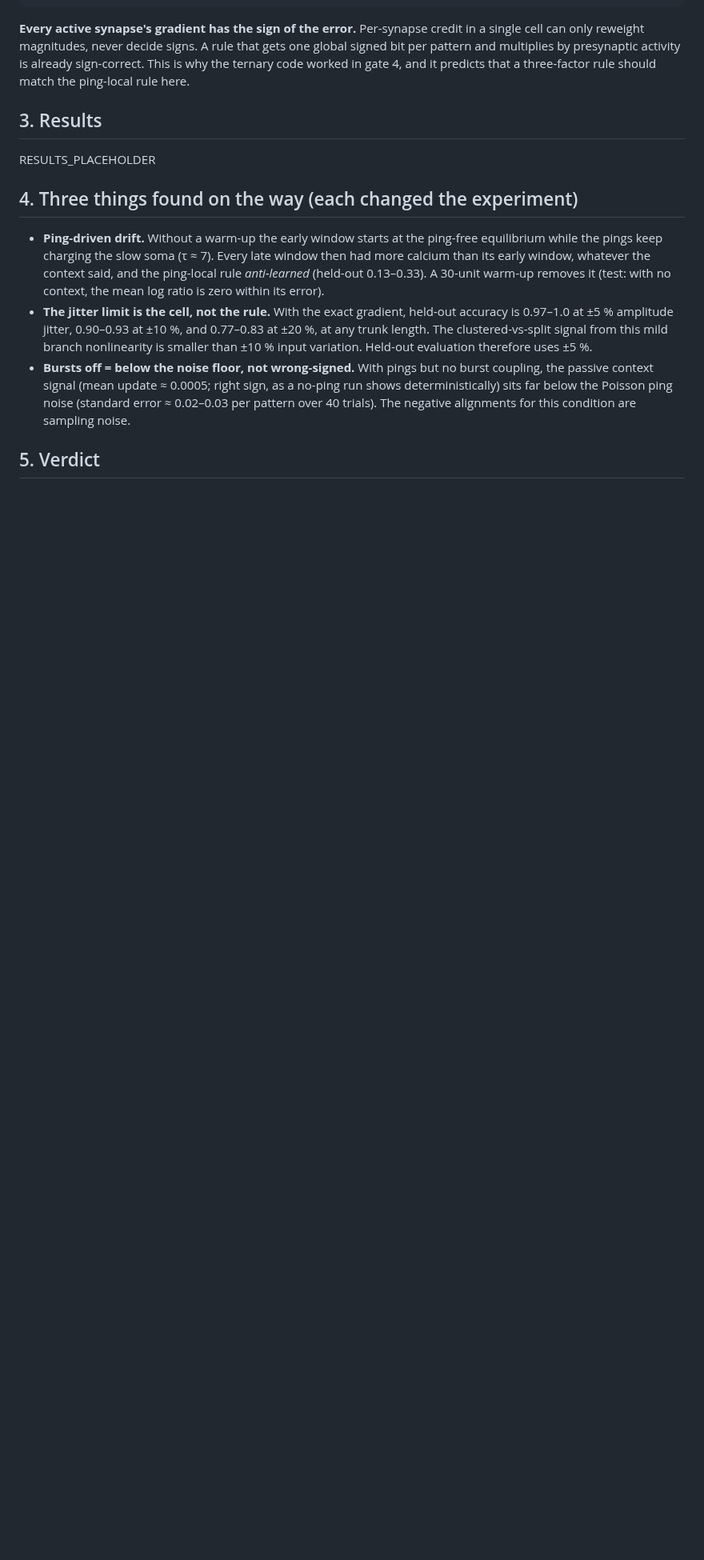
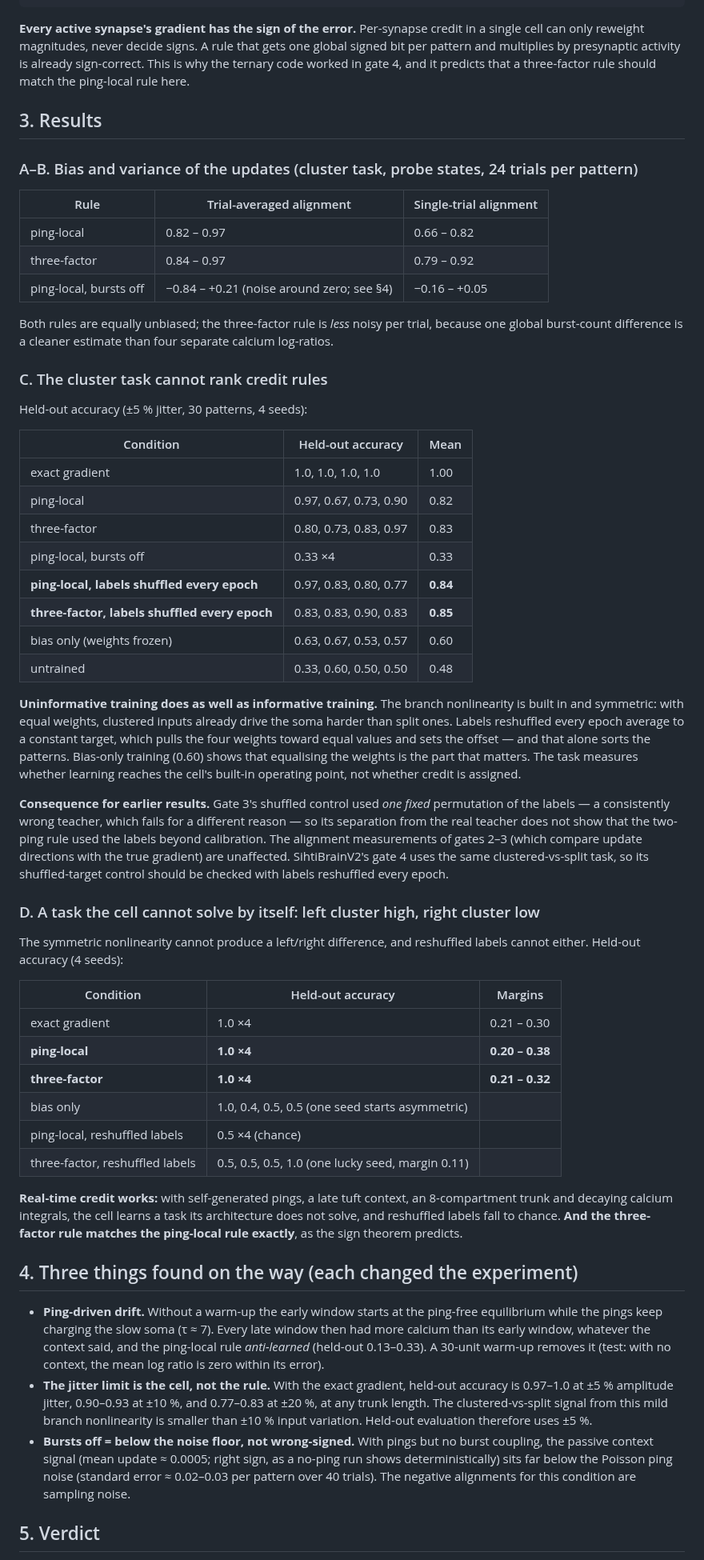
Before and after one commit to anttiluode/SihtiBrain, a Markdown page: docs/REALTIME_CREDIT.md, the part around one of its changes. Shown at 80% size. Drawn GitHub-style; blank space fills up the shorter version.

Commit message:
Gate 5 results: real-time credit works; a three-factor rule matches it
- docs/REALTIME_CREDIT.md: bias/variance (three-factor equal bias, lower
  variance), cluster task cannot rank credit rules (labels reshuffled every
  epoch reach held-out 0.84, same as either rule; bias-only 0.60), left-vs-right
  task: ping-local 4/4, three-factor 4/4, reshuffled labels at chance
- docs/PING_WITH_STATE.md: ledger note on the cluster-task confound
- docs/realtime.png, realtime_metrics.json, realtime_side_task.json; README

Co-Authored-By: Claude Opus 5.5 <noreply@anthropic.com>
Claude-Session: https://claude.ai/code/session_01ENWirVQ1t5Er7YGVSRqE9t

```diff
--- a/docs/REALTIME_CREDIT.md
+++ b/docs/REALTIME_CREDIT.md
@@ -36,7 +36,49 @@ In the convex regime the cell's Jacobian H is symmetric, positive definite and h
 
 ## 3. Results
 
-RESULTS_PLACEHOLDER
+### A–B. Bias and variance of the updates (cluster task, probe states, 24 trials per pattern)
+
+| Rule | Trial-averaged alignment | Single-trial alignment |
+|---|---|---|
+| ping-local | 0.82 – 0.97 | 0.66 – 0.82 |
+| three-factor | 0.84 – 0.97 | 0.79 – 0.92 |
+| ping-local, bursts off | −0.84 – +0.21 (noise around zero; see §4) | −0.16 – +0.05 |
+
+Both rules are equally unbiased; the three-factor rule is *less* noisy per trial, because one global burst-count difference is a cleaner estimate than four separate calcium log-ratios.
+
+### C. The cluster task cannot rank credit rules
+
+Held-out accuracy (±5 % jitter, 30 patterns, 4 seeds):
+
+| Condition | Held-out accuracy | Mean |
+|---|---|---|
+| exact gradient | 1.0, 1.0, 1.0, 1.0 | 1.00 |
+| ping-local | 0.97, 0.67, 0.73, 0.90 | 0.82 |
+| three-factor | 0.80, 0.73, 0.83, 0.97 | 0.83 |
+| ping-local, bursts off | 0.33 ×4 | 0.33 |
+| **ping-local, labels shuffled every epoch** | 0.97, 0.83, 0.80, 0.77 | **0.84** |
+| **three-factor, labels shuffled every epoch** | 0.83, 0.83, 0.90, 0.83 | **0.85** |
+| bias only (weights frozen) | 0.63, 0.67, 0.53, 0.57 | 0.60 |
+| untrained | 0.33, 0.60, 0.50, 0.50 | 0.48 |
+
+**Uninformative training does as well as informative training.** The branch nonlinearity is built in and symmetric: with equal weights, clustered inputs already drive the soma harder than split ones. Labels reshuffled every epoch average to a constant target, which pulls the four weights toward equal values and sets the offset — and that alone sorts the patterns. Bias-only training (0.60) shows that equalising the weights is the part that matters. The task measures whether learning reaches the cell's built-in operating point, not whether credit is assigned.
+
+**Consequence for earlier results.** Gate 3's shuffled control used *one fixed* permutation of the labels — a consistently wrong teacher, which fails for a different reason — so its separation from the real teacher does not show that the two-ping rule used the labels beyond calibration. The alignment measurements of gates 2–3 (which compare update directions with the true gradient) are unaffected. SihtiBrainV2's gate 4 uses the same clustered-vs-split task, so its shuffled-target control should be checked with labels reshuffled every epoch.
+
+### D. A task the cell cannot solve by itself: left cluster high, right cluster low
+
+The symmetric nonlinearity cannot produce a left/right difference, and reshuffled labels cannot either. Held-out accuracy (4 seeds):
+
+| Condition | Held-out accuracy | Margins |
+|---|---|---|
+| exact gradient | 1.0 ×4 | 0.21 – 0.30 |
+| **ping-local** | **1.0 ×4** | **0.20 – 0.38** |
+| **three-factor** | **1.0 ×4** | **0.21 – 0.32** |
+| bias only | 1.0, 0.4, 0.5, 0.5 (one seed starts asymmetric) | |
+| ping-local, reshuffled labels | 0.5 ×4 (chance) | |
+| three-factor, reshuffled labels | 0.5, 0.5, 0.5, 1.0 (one lucky seed, margin 0.11) | |
+
+**Real-time credit works:** with self-generated pings, a late tuft context, an 8-compartment trunk and decaying calcium integrals, the cell learns a task its architecture does not solve, and reshuffled labels fall to chance. **And the three-factor rule matches the ping-local rule exactly**, as the sign theorem predicts.
 
 ## 4. Three things found on the way (each changed the experiment)
 
```
Also changed, not shown: other parts of docs/REALTIME_CREDIT.md (+2 -1 lines), README.md (+12 -0 lines), docs/PING_WITH_STATE.md (+2 -0 lines), docs/realtime.png (added), 3 other files.
